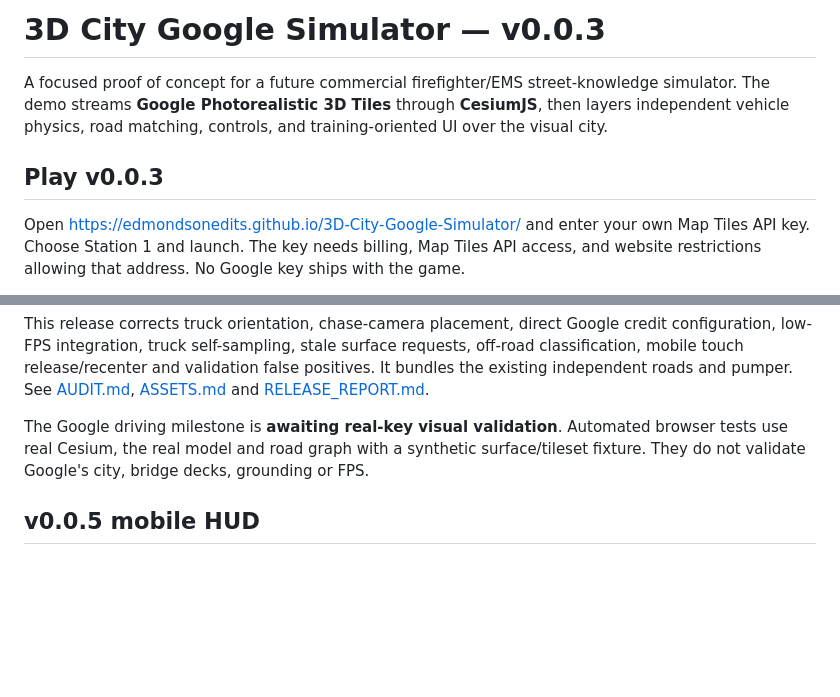
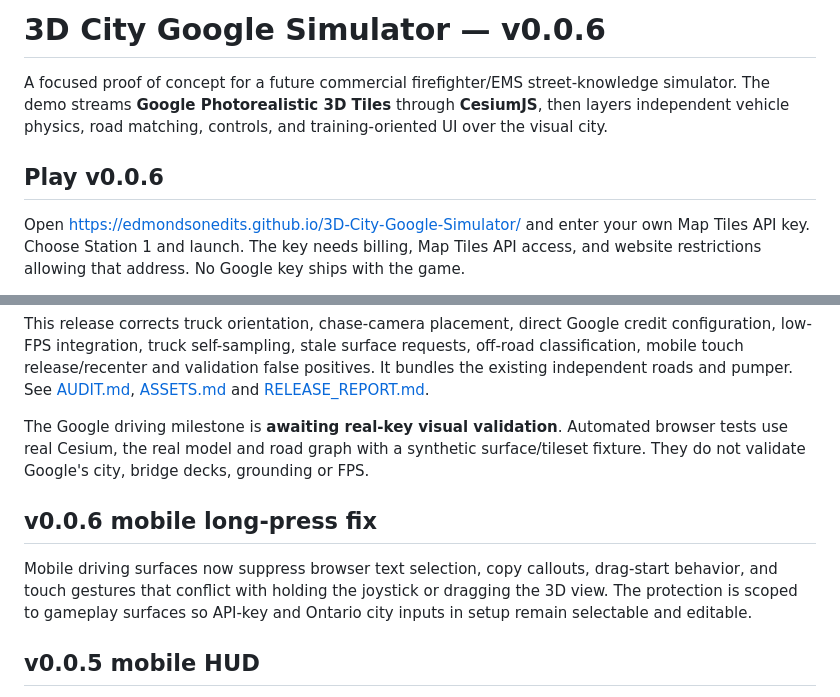
Before and after one commit to edmondsonedits/3D-City-Google-Simulator, a Markdown page: README.md, 2 parts joined by grey strips. Drawn GitHub-style; blank space fills up the shorter version.

Commit message:
Document v0.0.6 mobile long-press fix

```diff
--- a/README.md
+++ b/README.md
@@ -1,8 +1,8 @@
-# 3D City Google Simulator — v0.0.3
+# 3D City Google Simulator — v0.0.6
 
 A focused proof of concept for a future commercial firefighter/EMS street-knowledge simulator. The demo streams **Google Photorealistic 3D Tiles** through **CesiumJS**, then layers independent vehicle physics, road matching, controls, and training-oriented UI over the visual city.
 
-## Play v0.0.3
+## Play v0.0.6
 
 Open https://edmondsonedits.github.io/3D-City-Google-Simulator/ and enter your own Map Tiles API key. Choose Station 1 and launch. The key needs billing, Map Tiles API access, and website restrictions allowing that address. No Google key ships with the game.
 
@@ -11,6 +11,10 @@ Locally, run `npm start` and open http://127.0.0.1:4173/. Allow that address in
 This release corrects truck orientation, chase-camera placement, direct Google credit configuration, low-FPS integration, truck self-sampling, stale surface requests, off-road classification, mobile touch release/recenter and validation false positives. It bundles the existing independent roads and pumper. See [AUDIT.md](AUDIT.md), [ASSETS.md](ASSETS.md) and [RELEASE_REPORT.md](RELEASE_REPORT.md).
 
 The Google driving milestone is **awaiting real-key visual validation**. Automated browser tests use real Cesium, the real model and road graph with a synthetic surface/tileset fixture. They do not validate Google's city, bridge decks, grounding or FPS.
+
+## v0.0.6 mobile long-press fix
+
+Mobile driving surfaces now suppress browser text selection, copy callouts, drag-start behavior, and touch gestures that conflict with holding the joystick or dragging the 3D view. The protection is scoped to gameplay surfaces so API-key and Ontario city inputs in setup remain selectable and editable.
 
 ## v0.0.5 mobile HUD
 
```
